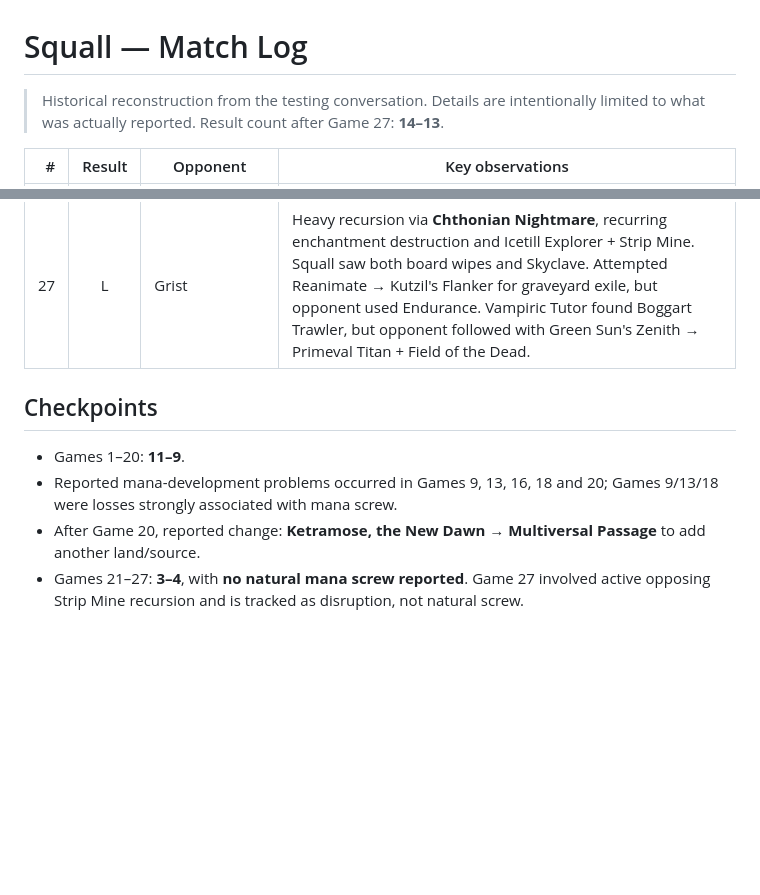
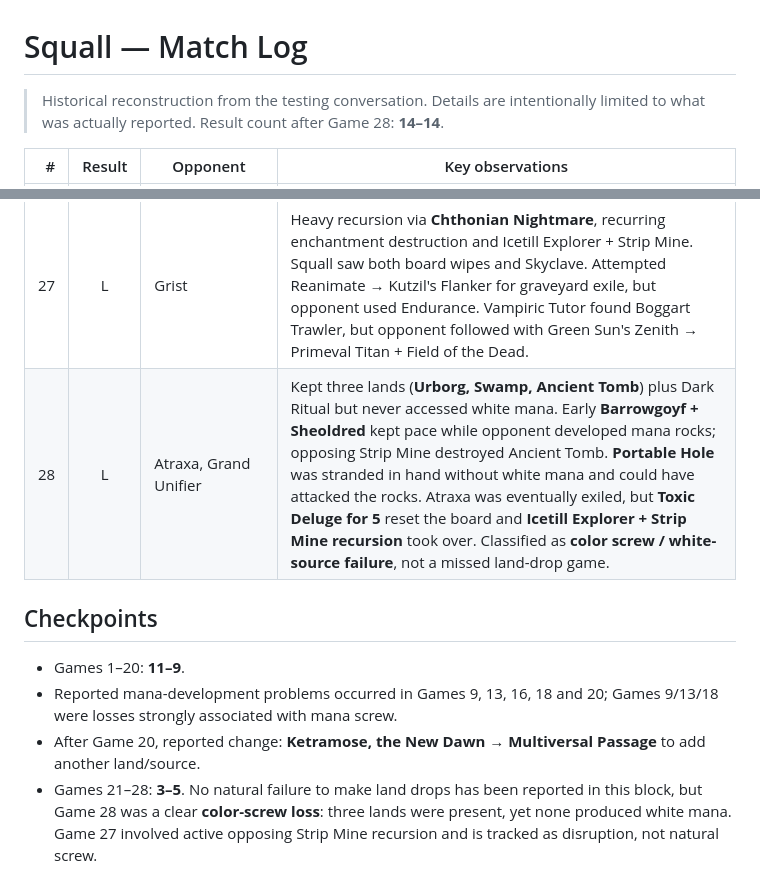
Before and after one commit to Aktarus006/arena-stats-brawl, a Markdown page: Decks/Squall/Match Log.md, 2 parts joined by grey strips. GitHub-like rendering; blank space fills up the shorter version.

Commit message:
Log Squall game 28 vs Atraxa

```diff
--- a/Decks/Squall/Match Log.md
+++ b/Decks/Squall/Match Log.md
@@ -1,6 +1,6 @@
 # Squall — Match Log
 
-> Historical reconstruction from the testing conversation. Details are intentionally limited to what was actually reported. Result count after Game 27: **14–13**.
+> Historical reconstruction from the testing conversation. Details are intentionally limited to what was actually reported. Result count after Game 28: **14–14**.
 
 | # | Result | Opponent | Key observations |
 |---:|:---:|---|---|
@@ -31,10 +31,11 @@
 | 25 | L | Tifa | **Traveling Chocobo** doubled triggers and snowballed too quickly for the available hand. Reinforced need for very early interaction in this matchup. |
 | 26 | W | Etali | T2 **Drannith Magistrate** locked commander deployment. T3 **Recruiter of the Guard → Skyclave Apparition**; T4 Apparition exiled Ruby Medallion. Opponent conceded. |
 | 27 | L | Grist | Heavy recursion via **Chthonian Nightmare**, recurring enchantment destruction and Icetill Explorer + Strip Mine. Squall saw both board wipes and Skyclave. Attempted Reanimate → Kutzil's Flanker for graveyard exile, but opponent used Endurance. Vampiric Tutor found Boggart Trawler, but opponent followed with Green Sun's Zenith → Primeval Titan + Field of the Dead. |
+| 28 | L | Atraxa, Grand Unifier | Kept three lands (**Urborg, Swamp, Ancient Tomb**) plus Dark Ritual but never accessed white mana. Early **Barrowgoyf + Sheoldred** kept pace while opponent developed mana rocks; opposing Strip Mine destroyed Ancient Tomb. **Portable Hole** was stranded in hand without white mana and could have attacked the rocks. Atraxa was eventually exiled, but **Toxic Deluge for 5** reset the board and **Icetill Explorer + Strip Mine recursion** took over. Classified as **color screw / white-source failure**, not a missed land-drop game. |
 
 ## Checkpoints
 
 - Games 1–20: **11–9**.
 - Reported mana-development problems occurred in Games 9, 13, 16, 18 and 20; Games 9/13/18 were losses strongly associated with mana screw.
 - After Game 20, reported change: **Ketramose, the New Dawn → Multiversal Passage** to add another land/source.
-- Games 21–27: **3–4**, with **no natural mana screw reported**. Game 27 involved active opposing Strip Mine recursion and is tracked as disruption, not natural screw.
+- Games 21–28: **3–5**. No natural failure to make land drops has been reported in this block, but Game 28 was a clear **color-screw loss**: three lands were present, yet none produced white mana. Game 27 involved active opposing Strip Mine recursion and is tracked as disruption, not natural screw.
```
